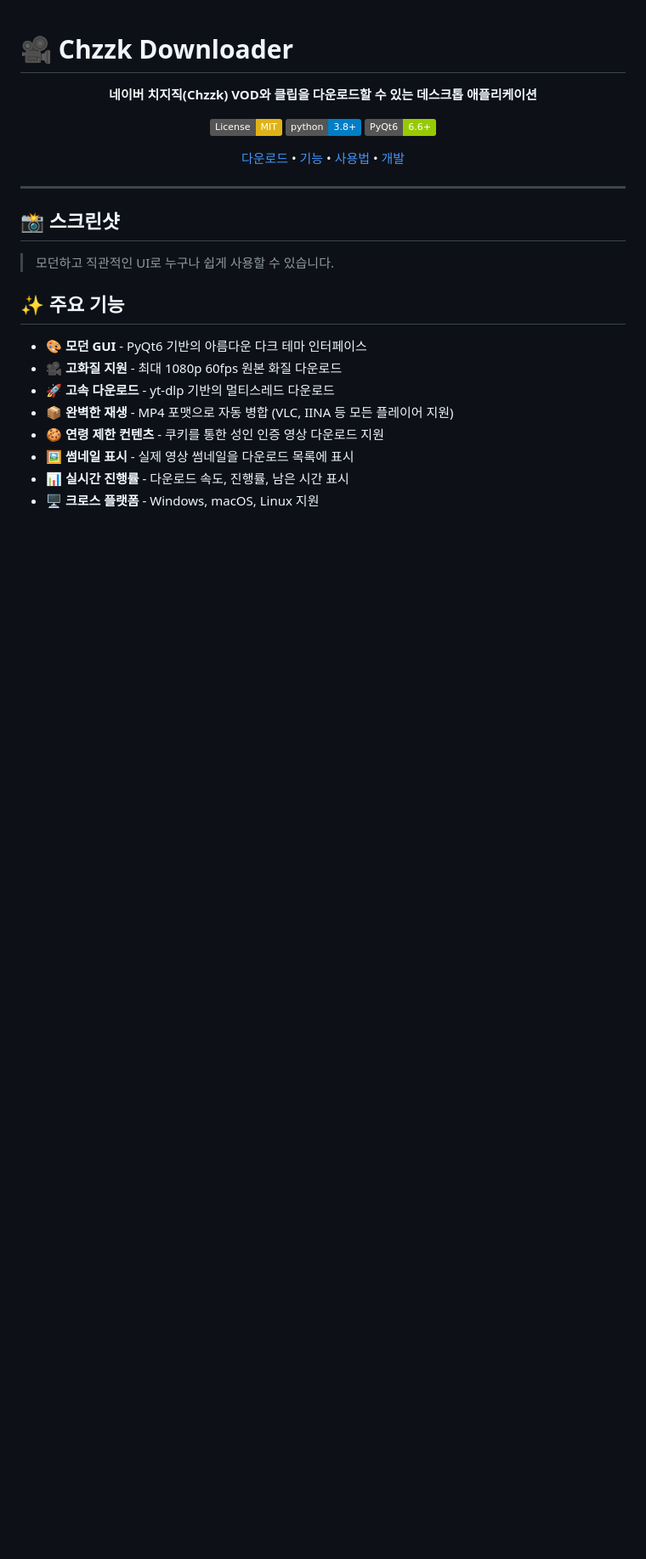
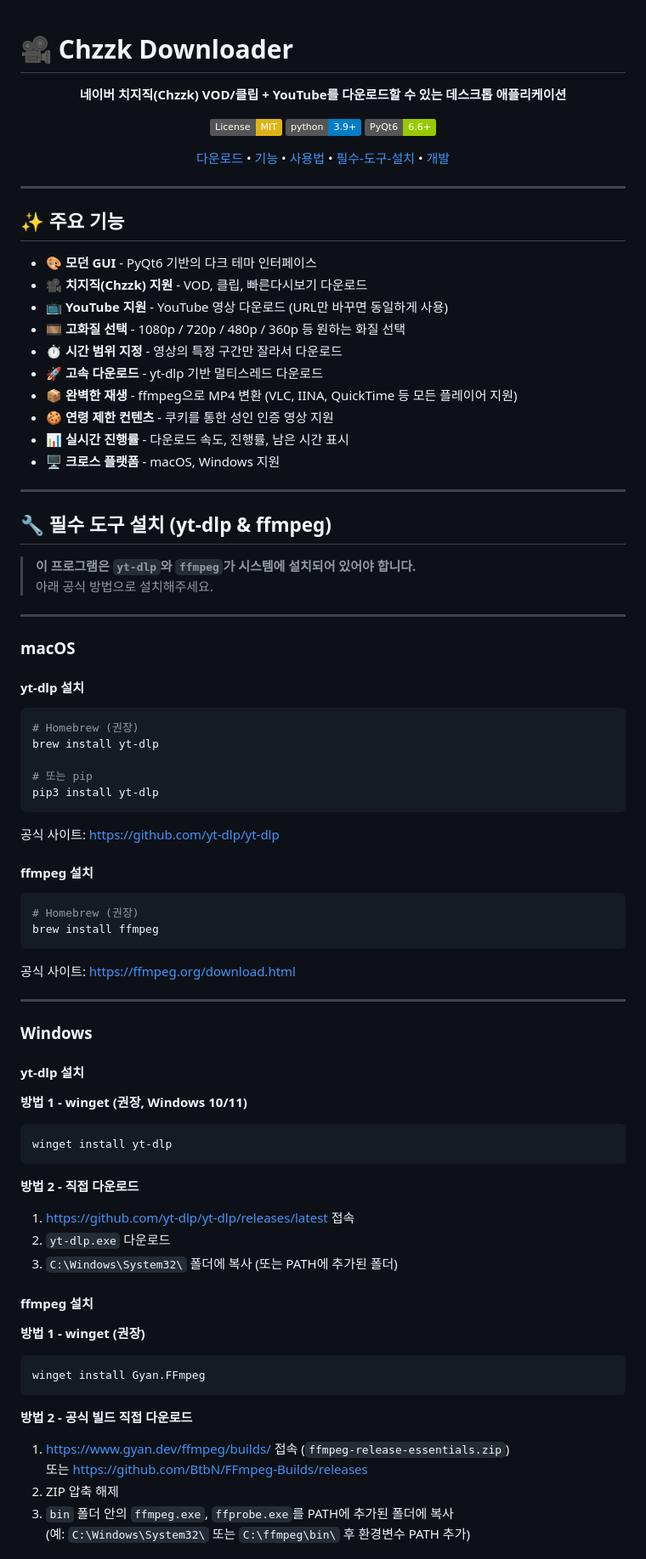
Before and after one commit to ThankyouJerry/ClipCatcher, a Markdown page: README.md, the part around one of its changes. Shown at 85% size. GitHub-like rendering; badges without logos; blank space fills up the shorter version.

````diff
--- a/README.md
+++ b/README.md
@@ -2,29 +2,86 @@
 
 <div align="center">
 
-**네이버 치지직(Chzzk) VOD와 클립을 다운로드할 수 있는 데스크톱 애플리케이션**
+**네이버 치지직(Chzzk) VOD/클립 + YouTube를 다운로드할 수 있는 데스크톱 애플리케이션**
 
 [![License: MIT](https://img.shields.io/badge/License-MIT-yellow.svg)](https://opensource.org/licenses/MIT)
-[![Python 3.8+](https://img.shields.io/badge/python-3.8+-blue.svg)](https://www.python.org/downloads/)
+[![Python 3.9+](https://img.shields.io/badge/python-3.9+-blue.svg)](https://www.python.org/downloads/)
 [![PyQt6](https://img.shields.io/badge/PyQt6-6.6+-green.svg)](https://www.riverbankcomputing.com/software/pyqt/)
 
-[다운로드](#-다운로드) • [기능](#-주요-기능) • [사용법](#-사용-방법) • [개발](#-개발자-가이드)
+[다운로드](#-다운로드-및-설치) • [기능](#-주요-기능) • [사용법](#-사용-방법) • [필수-도구-설치](#-필수-도구-설치-yt-dlp--ffmpeg) • [개발](#-개발자-가이드)
 
 </div>
 
 ---
 
-## 📸 스크린샷
-
-> 모던하고 직관적인 UI로 누구나 쉽게 사용할 수 있습니다.
-
 ## ✨ 주요 기능
 
-- 🎨 **모던 GUI** - PyQt6 기반의 아름다운 다크 테마 인터페이스
-- 🎥 **고화질 지원** - 최대 1080p 60fps 원본 화질 다운로드
-- 🚀 **고속 다운로드** - yt-dlp 기반의 멀티스레드 다운로드
-- 📦 **완벽한 재생** - MP4 포맷으로 자동 병합 (VLC, IINA 등 모든 플레이어 지원)
-- 🍪 **연령 제한 컨텐츠** - 쿠키를 통한 성인 인증 영상 다운로드 지원
-- 🖼️ **썸네일 표시** - 실제 영상 썸네일을 다운로드 목록에 표시
+- 🎨 **모던 GUI** - PyQt6 기반의 다크 테마 인터페이스
+- 🎥 **치지직(Chzzk) 지원** - VOD, 클립, 빠른다시보기 다운로드
+- 📺 **YouTube 지원** - YouTube 영상 다운로드 (URL만 바꾸면 동일하게 사용)
+- 🎞️ **고화질 선택** - 1080p / 720p / 480p / 360p 등 원하는 화질 선택
+- ⏱️ **시간 범위 지정** - 영상의 특정 구간만 잘라서 다운로드
+- 🚀 **고속 다운로드** - yt-dlp 기반 멀티스레드 다운로드
+- 📦 **완벽한 재생** - ffmpeg으로 MP4 변환 (VLC, IINA, QuickTime 등 모든 플레이어 지원)
+- 🍪 **연령 제한 컨텐츠** - 쿠키를 통한 성인 인증 영상 지원
 - 📊 **실시간 진행률** - 다운로드 속도, 진행률, 남은 시간 표시
-- 🖥️ **크로스 플랫폼** - Windows, macOS, Linux 지원
+- 🖥️ **크로스 플랫폼** - macOS, Windows 지원
+
+---
+
+## 🔧 필수 도구 설치 (yt-dlp & ffmpeg)
+
+> **이 프로그램은 `yt-dlp`와 `ffmpeg`가 시스템에 설치되어 있어야 합니다.**
+> 아래 공식 방법으로 설치해주세요.
+
+---
+
+### macOS
+
+#### yt-dlp 설치
+```bash
+# Homebrew (권장)
+brew install yt-dlp
+
+# 또는 pip
+pip3 install yt-dlp
+```
+공식 사이트: https://github.com/yt-dlp/yt-dlp
+
+#### ffmpeg 설치
+```bash
+# Homebrew (권장)
+brew install ffmpeg
+```
+공식 사이트: https://ffmpeg.org/download.html
+
+---
+
+### Windows
+
+#### yt-dlp 설치
+
+**방법 1 - winget (권장, Windows 10/11)**
+```powershell
+winget install yt-dlp
+```
+
+**방법 2 - 직접 다운로드**
+1. https://github.com/yt-dlp/yt-dlp/releases/latest 접속
+2. `yt-dlp.exe` 다운로드
+3. `C:\Windows\System32\` 폴더에 복사 (또는 PATH에 추가된 폴더)
+
+#### ffmpeg 설치
+
+**방법 1 - winget (권장)**
+```powershell
+winget install Gyan.FFmpeg
+```
+
+**방법 2 - 공식 빌드 직접 다운로드**
+1. https://www.gyan.dev/ffmpeg/builds/ 접속 (`ffmpeg-release-essentials.zip`)
+   또는 https://github.com/BtbN/FFmpeg-Builds/releases
+2. ZIP 압축 해제
+3. `bin` 폴더 안의 `ffmpeg.exe`, `ffprobe.exe`를 PATH에 추가된 폴더에 복사
+   (예: `C:\Windows\System32\` 또는 `C:\ffmpeg\bin\` 후 환경변수 PATH 추가)
+
````
Also changed, not shown: other parts of README.md (+84 -198 lines).
